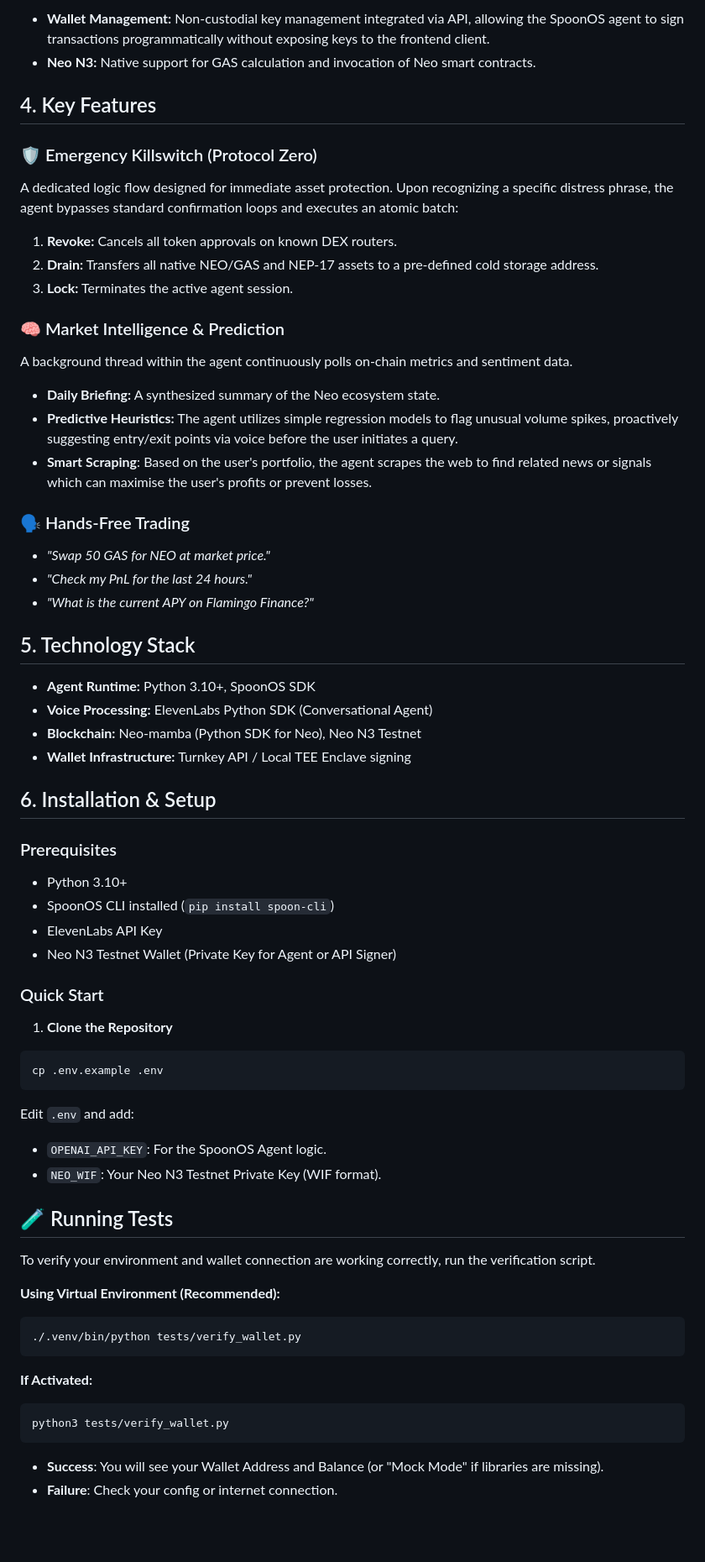
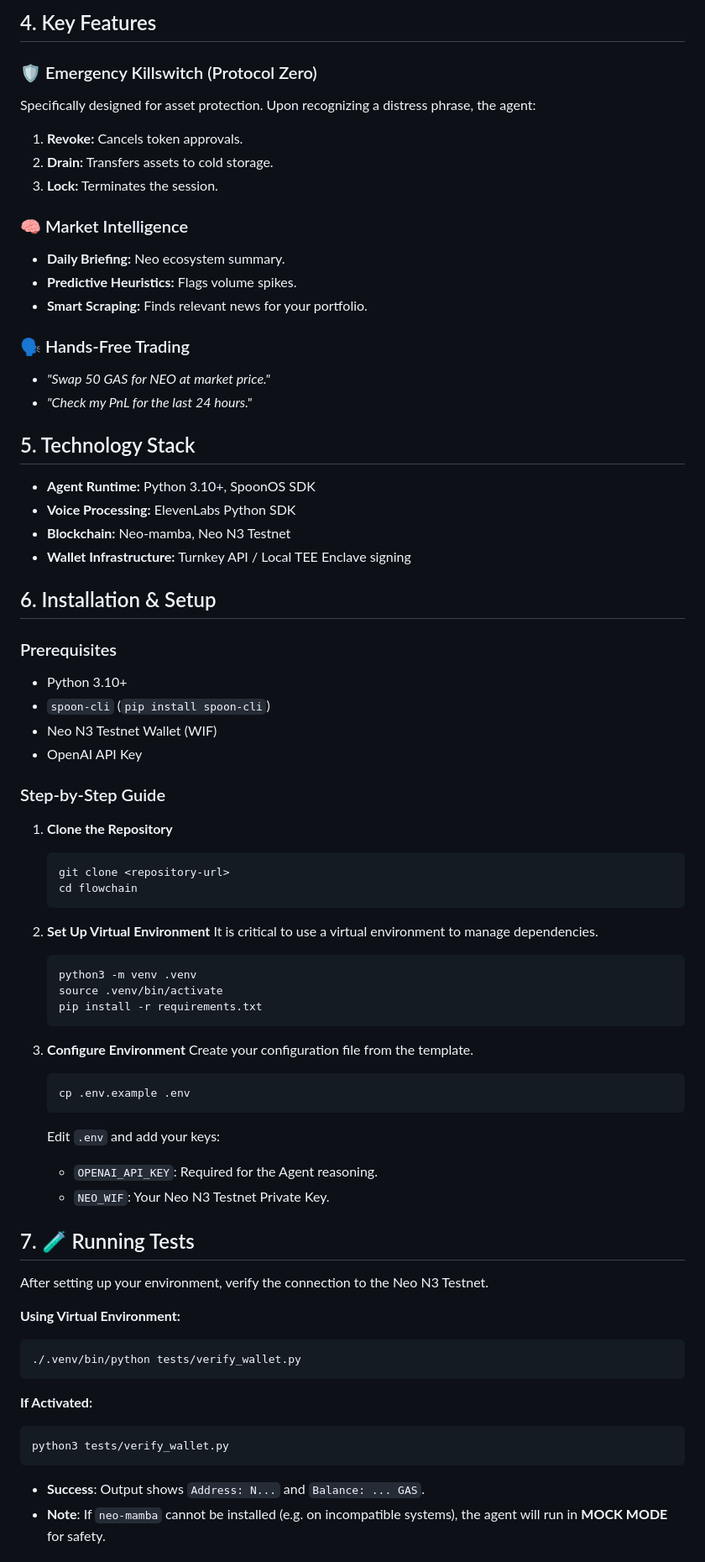
Before and after one commit to sid-081205/flowchain, a Markdown page: README.md, the part around the change printed below. Shown: that part at 84% size. Drawn GitHub-style; blank space fills up the shorter version.

Commit message:
added install and testing instructions to readme

````diff
--- a/README.md
+++ b/README.md
@@ -73,64 +48,65 @@ We utilize **ElevenLabs Conversational AI** via WebSockets for sub-200ms latency
 
-  * **Wallet Management:** Non-custodial key management integrated via API, allowing the SpoonOS agent to sign transactions programmatically without exposing keys to the frontend client.
-  * **Neo N3:** Native support for GAS calculation and invocation of Neo smart contracts.
-
-## 4\. Key Features
+## 4. Key Features
 
 ### 🛡️ Emergency Killswitch (Protocol Zero)
+Specifically designed for asset protection. Upon recognizing a distress phrase, the agent:
+1. **Revoke:** Cancels token approvals.
+2. **Drain:** Transfers assets to cold storage.
+3. **Lock:** Terminates the session.
 
-A dedicated logic flow designed for immediate asset protection. Upon recognizing a specific distress phrase, the agent bypasses standard confirmation loops and executes an atomic batch:
-
-1.  **Revoke:** Cancels all token approvals on known DEX routers.
-2.  **Drain:** Transfers all native NEO/GAS and NEP-17 assets to a pre-defined cold storage address.
-3.  **Lock:** Terminates the active agent session.
-
-### 🧠 Market Intelligence & Prediction
-
-A background thread within the agent continuously polls on-chain metrics and sentiment data.
-
-  * **Daily Briefing:** A synthesized summary of the Neo ecosystem state.
-  * **Predictive Heuristics:** The agent utilizes simple regression models to flag unusual volume spikes, proactively suggesting entry/exit points via voice before the user initiates a query.
-  * **Smart Scraping**: Based on the user's portfolio, the agent scrapes the web to find related news or signals which can maximise the user's profits or prevent losses.
+### 🧠 Market Intelligence
+- **Daily Briefing:** Neo ecosystem summary.
+- **Predictive Heuristics:** Flags volume spikes.
+- **Smart Scraping:** Finds relevant news for your portfolio.
 
 ### 🗣️ Hands-Free Trading
+- *"Swap 50 GAS for NEO at market price."*
+- *"Check my PnL for the last 24 hours."*
 
-  * *"Swap 50 GAS for NEO at market price."*
-  * *"Check my PnL for the last 24 hours."*
-  * *"What is the current APY on Flamingo Finance?"*
+## 5. Technology Stack
+- **Agent Runtime:** Python 3.10+, SpoonOS SDK
+- **Voice Processing:** ElevenLabs Python SDK
+- **Blockchain:** Neo-mamba, Neo N3 Testnet
+- **Wallet Infrastructure:** Turnkey API / Local TEE Enclave signing
 
-## 5\. Technology Stack
-
-  * **Agent Runtime:** Python 3.10+, SpoonOS SDK
-  * **Voice Processing:** ElevenLabs Python SDK (Conversational Agent)
-  * **Blockchain:** Neo-mamba (Python SDK for Neo), Neo N3 Testnet
-  * **Wallet Infrastructure:** Turnkey API / Local TEE Enclave signing
-
-## 6\. Installation & Setup
+## 6. Installation & Setup
 
 ### Prerequisites
+- Python 3.10+
+- `spoon-cli` (`pip install spoon-cli`)
+- Neo N3 Testnet Wallet (WIF)
+- OpenAI API Key
 
-  * Python 3.10+
-  * SpoonOS CLI installed (`pip install spoon-cli`)
-  * ElevenLabs API Key
-  * Neo N3 Testnet Wallet (Private Key for Agent or API Signer)
+### Step-by-Step Guide
 
-### Quick Start
+1. **Clone the Repository**
+   ```bash
+   git clone <repository-url>
+   cd flowchain
+   ```
 
-1.  **Clone the Repository**
+2. **Set Up Virtual Environment**
+   It is critical to use a virtual environment to manage dependencies.
+   ```bash
+   python3 -m venv .venv
+   source .venv/bin/activate
+   pip install -r requirements.txt
+   ```
 
-```bash
-cp .env.example .env
-```
+3. **Configure Environment**
+   Create your configuration file from the template.
+   ```bash
+   cp .env.example .env
+   ```
+   Edit `.env` and add your keys:
+   - `OPENAI_API_KEY`: Required for the Agent reasoning.
+   - `NEO_WIF`: Your Neo N3 Testnet Private Key.
 
-Edit `.env` and add:
--   `OPENAI_API_KEY`: For the SpoonOS Agent logic.
--   `NEO_WIF`: Your Neo N3 Testnet Private Key (WIF format).
+## 7. 🧪 Running Tests
 
-## 🧪 Running Tests
+After setting up your environment, verify the connection to the Neo N3 Testnet.
 
-To verify your environment and wallet connection are working correctly, run the verification script.
-
-**Using Virtual Environment (Recommended):**
+**Using Virtual Environment:**
 ```bash
 ./.venv/bin/python tests/verify_wallet.py
 ```
@@ -140,6 +116,6 @@ To verify your environment and wallet connection are working correctly, run the
 python3 tests/verify_wallet.py
 ```
 
--   **Success**: You will see your Wallet Address and Balance (or "Mock Mode" if libraries are missing).
--   **Failure**: Check your config or internet connection.
+- **Success**: Output shows `Address: N...` and `Balance: ... GAS`.
+- **Note**: If `neo-mamba` cannot be installed (e.g. on incompatible systems), the agent will run in **MOCK MODE** for safety.
 
````
Also changed, not shown: other parts of README.md (+15 -40 lines).
